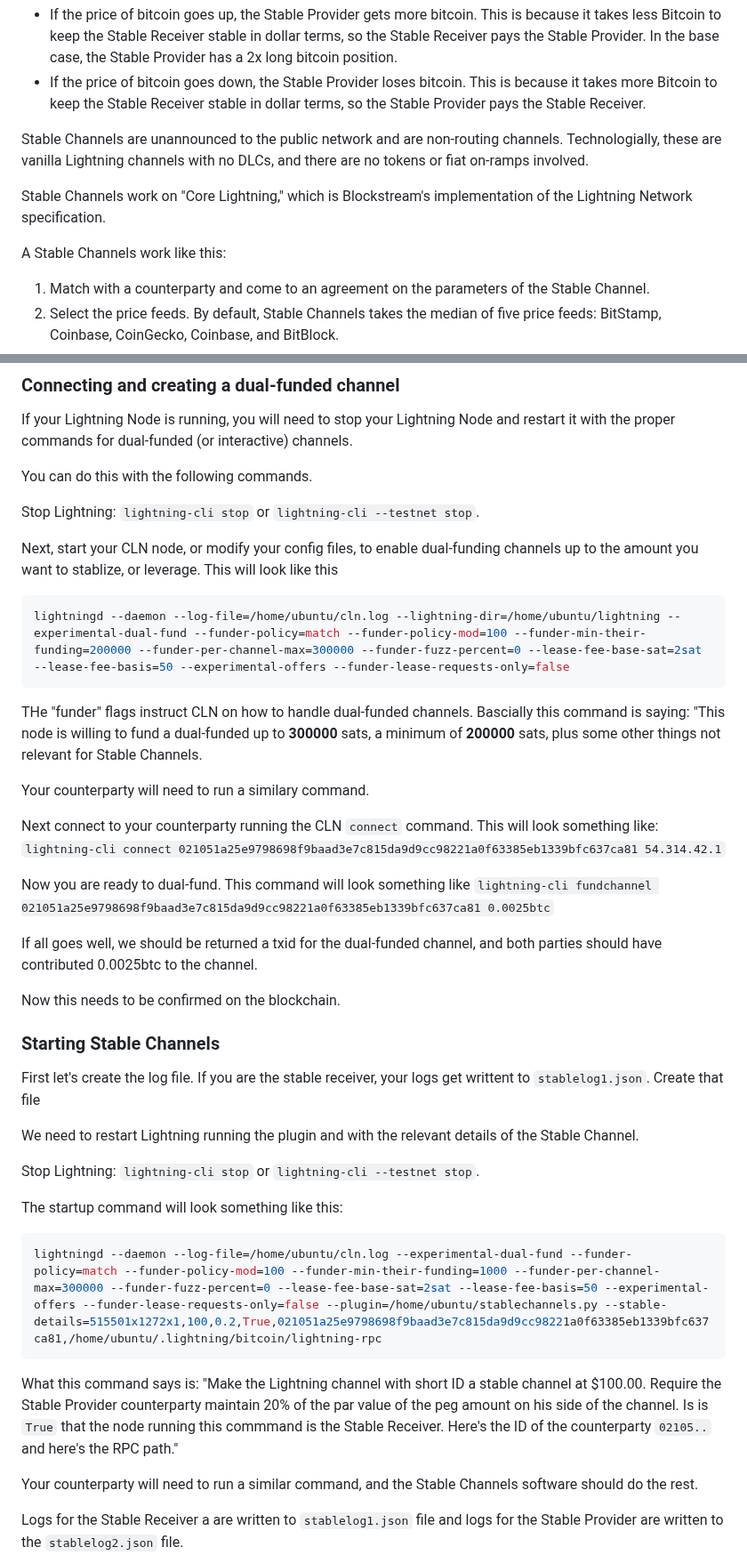
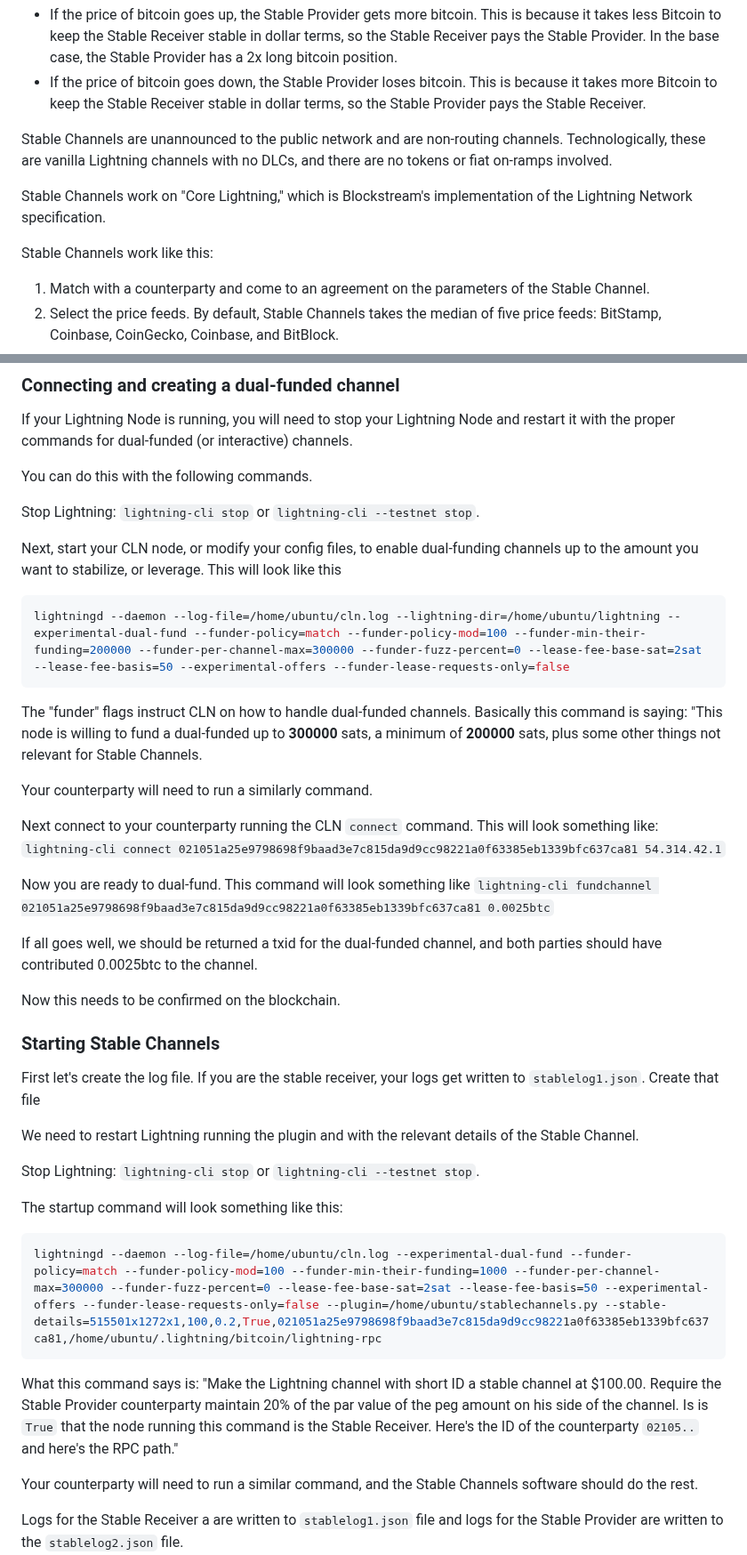
Before and after one commit to toneloc/stable-channels, a Markdown page: README.md, 2 parts joined by grey strips. Shown at 89% size. Rendered like a GitHub page.

Commit message:
Fix readme typos

````diff
--- a/README.md
+++ b/README.md
@@ -22,11 +22,11 @@ This basic process works as follows:
 <li>If the price of bitcoin goes down, the Stable Provider loses bitcoin. This is because it takes more Bitcoin to keep the Stable Receiver stable in dollar terms, so the Stable Provider pays the Stable Receiver.
 </ul>
 
-Stable Channels are unannounced to the public network and are non-routing channels. Technologially, these are vanilla Lightning channels with no DLCs, and there are no tokens or fiat on-ramps involved.
+Stable Channels are unannounced to the public network and are non-routing channels. Technologically, these are vanilla Lightning channels with no DLCs, and there are no tokens or fiat on-ramps involved.
 
 Stable Channels work on "Core Lightning," which is Blockstream's implementation of the Lightning Network specification.
 
-A Stable Channels work like this:
+Stable Channels work like this:
 
 <ol>
 <li>Match with a counterparty and come to an agreement on the parameters of the Stable Channel.
@@ -69,14 +69,14 @@ You can do this with the following commands.
 
 Stop Lightning: `lightning-cli stop` or `lightning-cli --testnet stop`.
 
-Next, start your CLN node, or modify your config files, to enable dual-funding channels up to the amount you want to stablize, or leverage. This will look like this
+Next, start your CLN node, or modify your config files, to enable dual-funding channels up to the amount you want to stabilize, or leverage. This will look like this
 
 ```bash
 lightningd --daemon --log-file=/home/ubuntu/cln.log --lightning-dir=/home/ubuntu/lightning --experimental-dual-fund --funder-policy=match --funder-policy-mod=100 --funder-min-their-funding=200000 --funder-per-channel-max=300000 --funder-fuzz-percent=0 --lease-fee-base-sat=2sat --lease-fee-basis=50 --experimental-offers --funder-lease-requests-only=false
 ```
-THe "funder" flags instruct CLN on how to handle dual-funded channels. Bascially this command is saying: "This node is willing to fund a dual-funded up to **300000** sats, a minimum of **200000** sats, plus some other things not relevant for Stable Channels.
+The "funder" flags instruct CLN on how to handle dual-funded channels. Basically this command is saying: "This node is willing to fund a dual-funded up to **300000** sats, a minimum of **200000** sats, plus some other things not relevant for Stable Channels.
 
-Your counterparty will need to run a similary command.
+Your counterparty will need to run a similarly command.
 
 Next connect to your counterparty running the CLN `connect` command. This will look something like: `lightning-cli connect 021051a25e9798698f9baad3e7c815da9d9cc98221a0f63385eb1339bfc637ca81 54.314.42.1`
 
@@ -88,7 +88,7 @@ Now this needs to be confirmed on the blockchain.
 
 ### Starting Stable Channels
 
-First let's create the log file. If you are the stable receiver, your logs get writtent to `stablelog1.json`. Create that file
+First let's create the log file. If you are the stable receiver, your logs get written to `stablelog1.json`. Create that file
 
 We need to restart Lightning running the plugin and with the relevant details of the Stable Channel.
 
@@ -100,7 +100,7 @@ The startup command will look something like this:
 lightningd --daemon --log-file=/home/ubuntu/cln.log --experimental-dual-fund --funder-policy=match --funder-policy-mod=100 --funder-min-their-funding=1000 --funder-per-channel-max=300000 --funder-fuzz-percent=0 --lease-fee-base-sat=2sat --lease-fee-basis=50 --experimental-offers --funder-lease-requests-only=false --plugin=/home/ubuntu/stablechannels.py --stable-details=515501x1272x1,100,0.2,True,021051a25e9798698f9baad3e7c815da9d9cc98221a0f63385eb1339bfc637ca81,/home/ubuntu/.lightning/bitcoin/lightning-rpc
 ```
 
-What this command says is: "Make the Lightning channel with short ID a stable channel at $100.00. Require the Stable Provider counterparty maintain 20% of the par value of the peg amount on his side of the channel. Is is `True` that the node running this commmand is the Stable Receiver. Here's the ID of the counterparty `02105..` and here's the RPC path."
+What this command says is: "Make the Lightning channel with short ID a stable channel at $100.00. Require the Stable Provider counterparty maintain 20% of the par value of the peg amount on his side of the channel. Is is `True` that the node running this command is the Stable Receiver. Here's the ID of the counterparty `02105..` and here's the RPC path."
 
 Your counterparty will need to run a similar command, and the Stable Channels software should do the rest.
 
````
Also changed, not shown: other parts of README.md (+6 -6 lines).
